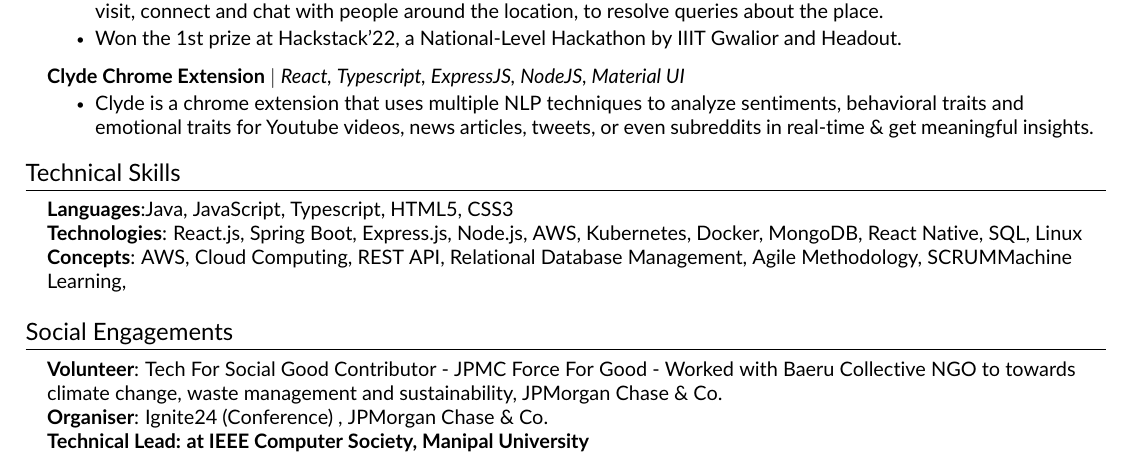
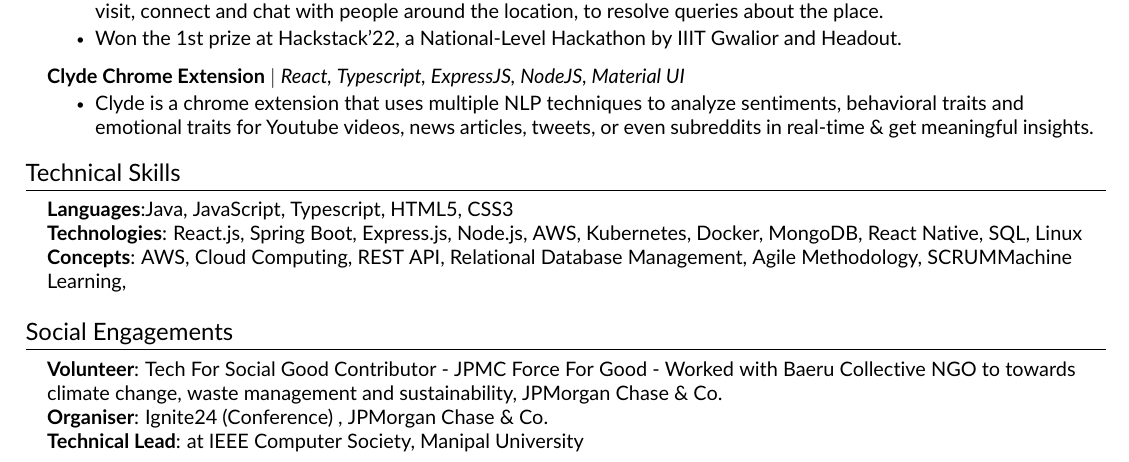
Before and after one commit to manavendrasen/resume, a LaTeX CV (Manavendra_Sen_Resume.tex, which reads src/social-engagements.tex): part of the page, cut so that both start at the same text. Compiled offline with pdfLaTeX.

```diff
--- a/Manavendra_Sen_Resume.tex
+++ b/Manavendra_Sen_Resume.tex
@@ -15,6 +15,8 @@
 \usepackage{graphicx}
 \usepackage{mwe} % for blindtext and example-image-a in example
 \usepackage{wrapfig}
+\usepackage{silence}
+\WarningFilter{latexfont}{Font shape}
 
 \input{glyphtounicode}
 
--- a/src/social-engagements.tex
+++ b/src/social-engagements.tex
@@ -1,9 +1,9 @@
 %-----------Social Engagements -----------%
 \section{Social Engagements}
     \begin{itemize}[leftmargin=0.15in, label={}]
-	\small{\item{
-		\textbf{Volunteer}{:  Tech For Social Good Contributor - JPMC Force For Good - Worked with \href{https://baeru.org/}{Baeru Collective} NGO to towards climate change, waste management and sustainability, JPMorgan Chase \& Co.} \\
-		\textbf{Organiser}{: Ignite24 (Conference) , JPMorgan Chase \& Co.} \\
-        \textbf{Technical Lead{: at IEEE Computer Society, Manipal University } \\
-	}}
+    \small{\item{
+        \textbf{Volunteer}{:  Tech For Social Good Contributor - JPMC Force For Good - Worked with \href{https://baeru.org/}{Baeru Collective} NGO to towards climate change, waste management and sustainability, JPMorgan Chase \& Co.} \\
+        \textbf{Organiser}{: Ignite24 (Conference) , JPMorgan Chase \& Co.} \\
+        \textbf{Technical Lead}{: at IEEE Computer Society, Manipal University } \\
+    }}
     \end{itemize}
```
Also changed, not shown: 1 other file.
